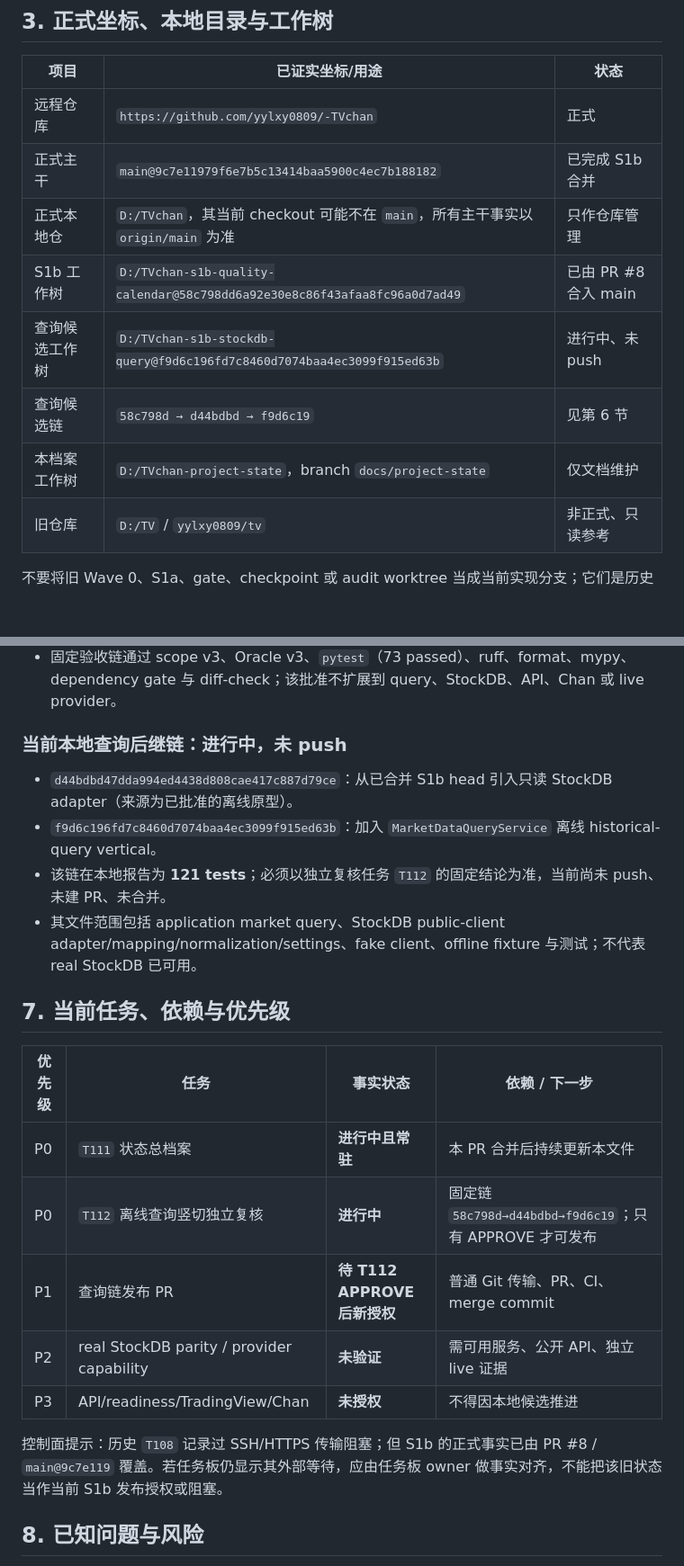
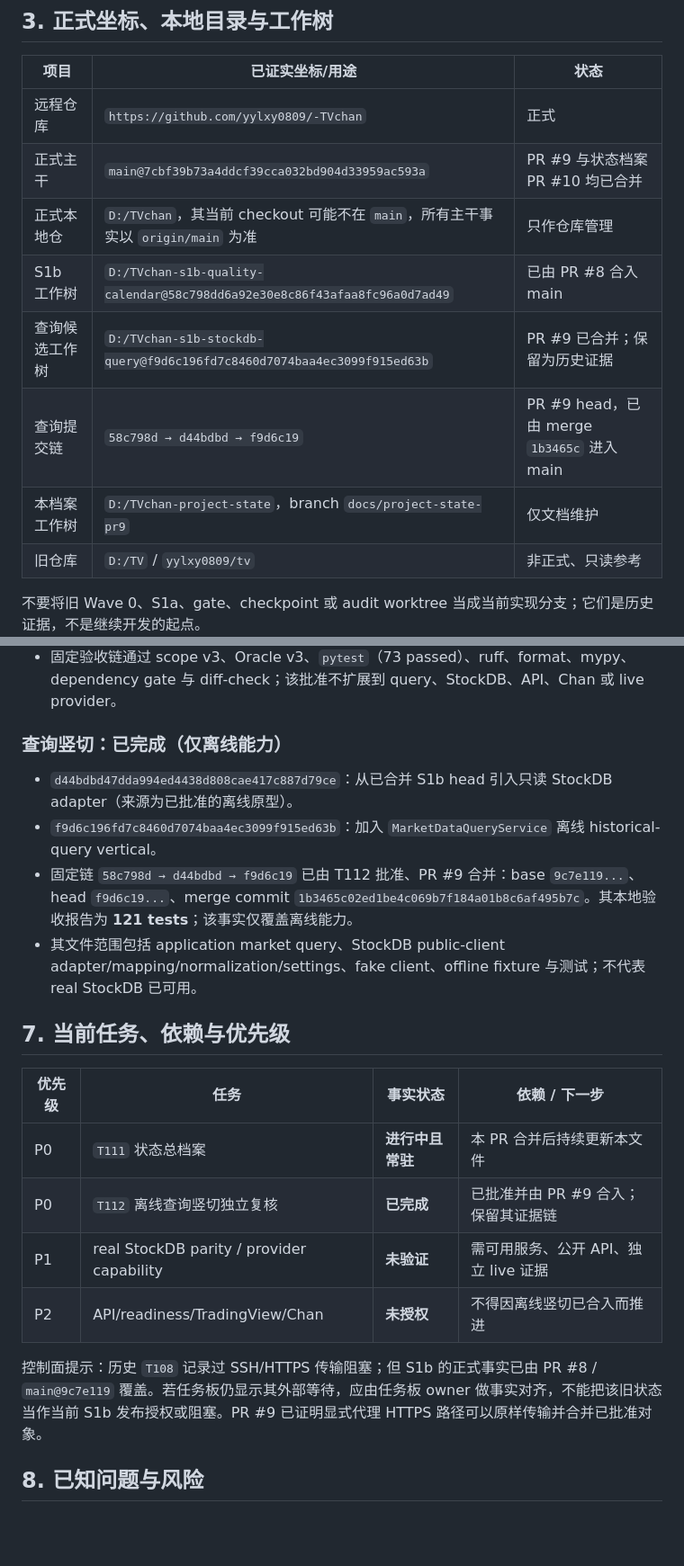
Before and after one commit to yylxy0809/-TVchan, a Markdown page: PROJECT_STATE.md, 2 parts joined by grey strips. Shown at 90% size. Drawn GitHub-style; blank space fills up the shorter version.

Commit message:
docs: refresh project state after query merge

```diff
--- a/PROJECT_STATE.md
+++ b/PROJECT_STATE.md
@@ -45,12 +45,12 @@ Domain 和 Application 不得导入 FastAPI、TradingView、StockDB SDK/HTTP 客
 | 项目 | 已证实坐标/用途 | 状态 |
 |---|---|---|
 | 远程仓库 | `https://github.com/yylxy0809/-TVchan` | 正式 |
-| 正式主干 | `main@9c7e11979f6e7b5c13414baa5900c4ec7b188182` | 已完成 S1b 合并 |
+| 正式主干 | `main@7cbf39b73a4ddcf39cca032bd904d33959ac593a` | PR #9 与状态档案 PR #10 均已合并 |
 | 正式本地仓 | `D:/TVchan`，其当前 checkout 可能不在 `main`，所有主干事实以 `origin/main` 为准 | 只作仓库管理 |
 | S1b 工作树 | `D:/TVchan-s1b-quality-calendar@58c798dd6a92e30e8c86f43afaa8fc96a0d7ad49` | 已由 PR #8 合入 main |
-| 查询候选工作树 | `D:/TVchan-s1b-stockdb-query@f9d6c196fd7c8460d7074baa4ec3099f915ed63b` | 进行中、未 push |
-| 查询候选链 | `58c798d → d44bdbd → f9d6c19` | 见第 6 节 |
-| 本档案工作树 | `D:/TVchan-project-state`，branch `docs/project-state` | 仅文档维护 |
+| 查询候选工作树 | `D:/TVchan-s1b-stockdb-query@f9d6c196fd7c8460d7074baa4ec3099f915ed63b` | PR #9 已合并；保留为历史证据 |
+| 查询提交链 | `58c798d → d44bdbd → f9d6c19` | PR #9 head，已由 merge `1b3465c` 进入 main |
+| 本档案工作树 | `D:/TVchan-project-state`，branch `docs/project-state-pr9` | 仅文档维护 |
 | 旧仓库 | `D:/TV` / `yylxy0809/tv` | 非正式、只读参考 |
 
 不要将旧 Wave 0、S1a、gate、checkpoint 或 audit worktree 当成当前实现分支；它们是历史证据，不是继续开发的起点。
@@ -96,11 +96,11 @@ Domain 和 Application 不得导入 FastAPI、TradingView、StockDB SDK/HTTP 客
 - 完整范围严格为 7 个文件：market export、`QualityPolicy`、market infrastructure export、`StaticTradingCalendarAdapter`、两组测试、`ADR-MARKET-005`。
 - 固定验收链通过 scope v3、Oracle v3、`pytest`（73 passed）、ruff、format、mypy、dependency gate 与 diff-check；该批准不扩展到 query、StockDB、API、Chan 或 live provider。
 
-### 当前本地查询后继链：进行中，未 push
+### 查询竖切：已完成（仅离线能力）
 
 - `d44bdbd47dda994ed4438d808cae417c887d79ce`：从已合并 S1b head 引入只读 StockDB adapter（来源为已批准的离线原型）。
 - `f9d6c196fd7c8460d7074baa4ec3099f915ed63b`：加入 `MarketDataQueryService` 离线 historical-query vertical。
-- 该链在本地报告为 **121 tests**；必须以独立复核任务 `T112` 的固定结论为准，当前尚未 push、未建 PR、未合并。
+- 固定链 `58c798d → d44bdbd → f9d6c19` 已由 T112 批准、PR #9 合并：base `9c7e119...`、head `f9d6c19...`、merge commit `1b3465c02ed1be4c069b7f184a01b8c6af495b7c`。其本地验收报告为 **121 tests**；该事实仅覆盖离线能力。
 - 其文件范围包括 application market query、StockDB public-client adapter/mapping/normalization/settings、fake client、offline fixture 与测试；不代表 real StockDB 已可用。
 
 ## 7. 当前任务、依赖与优先级
@@ -108,12 +108,11 @@ Domain 和 Application 不得导入 FastAPI、TradingView、StockDB SDK/HTTP 客
 | 优先级 | 任务 | 事实状态 | 依赖 / 下一步 |
 |---|---|---|---|
 | P0 | `T111` 状态总档案 | **进行中且常驻** | 本 PR 合并后持续更新本文件 |
-| P0 | `T112` 离线查询竖切独立复核 | **进行中** | 固定链 `58c798d→d44bdbd→f9d6c19`；只有 APPROVE 才可发布 |
-| P1 | 查询链发布 PR | **待 T112 APPROVE 后新授权** | 普通 Git 传输、PR、CI、merge commit |
-| P2 | real StockDB parity / provider capability | **未验证** | 需可用服务、公开 API、独立 live 证据 |
-| P3 | API/readiness/TradingView/Chan | **未授权** | 不得因本地候选推进 |
+| P0 | `T112` 离线查询竖切独立复核 | **已完成** | 已批准并由 PR #9 合入；保留其证据链 |
+| P1 | real StockDB parity / provider capability | **未验证** | 需可用服务、公开 API、独立 live 证据 |
+| P2 | API/readiness/TradingView/Chan | **未授权** | 不得因离线竖切已合入而推进 |
 
-控制面提示：历史 `T108` 记录过 SSH/HTTPS 传输阻塞；但 S1b 的正式事实已由 PR #8 / `main@9c7e119` 覆盖。若任务板仍显示其外部等待，应由任务板 owner 做事实对齐，不能把该旧状态当作当前 S1b 发布授权或阻塞。
+控制面提示：历史 `T108` 记录过 SSH/HTTPS 传输阻塞；但 S1b 的正式事实已由 PR #8 / `main@9c7e119` 覆盖。若任务板仍显示其外部等待，应由任务板 owner 做事实对齐，不能把该旧状态当作当前 S1b 发布授权或阻塞。PR #9 已证明显式代理 HTTPS 路径可以原样传输并合并已批准对象。
 
 ## 8. 已知问题与风险
 
```
Also changed, not shown: other parts of PROJECT_STATE.md (+3 -2 lines).
